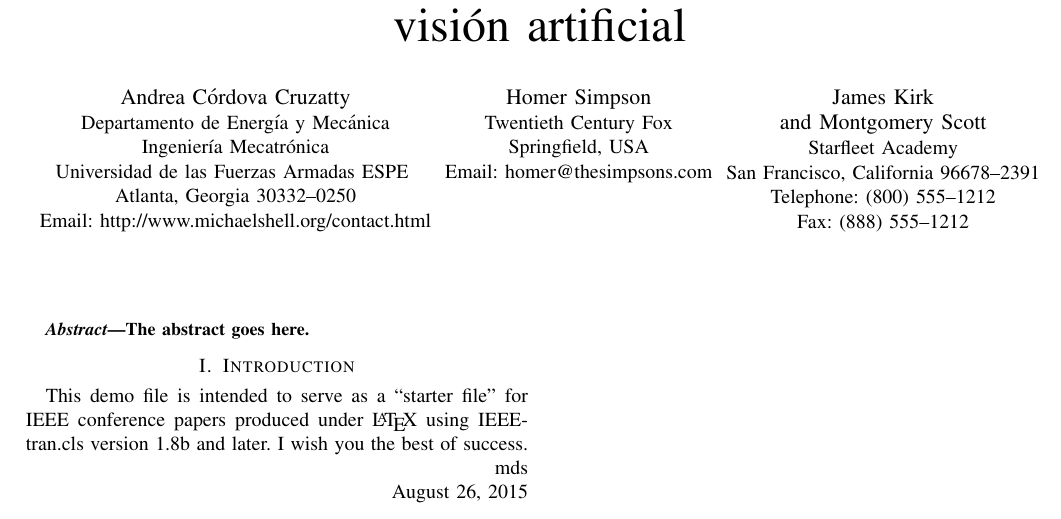
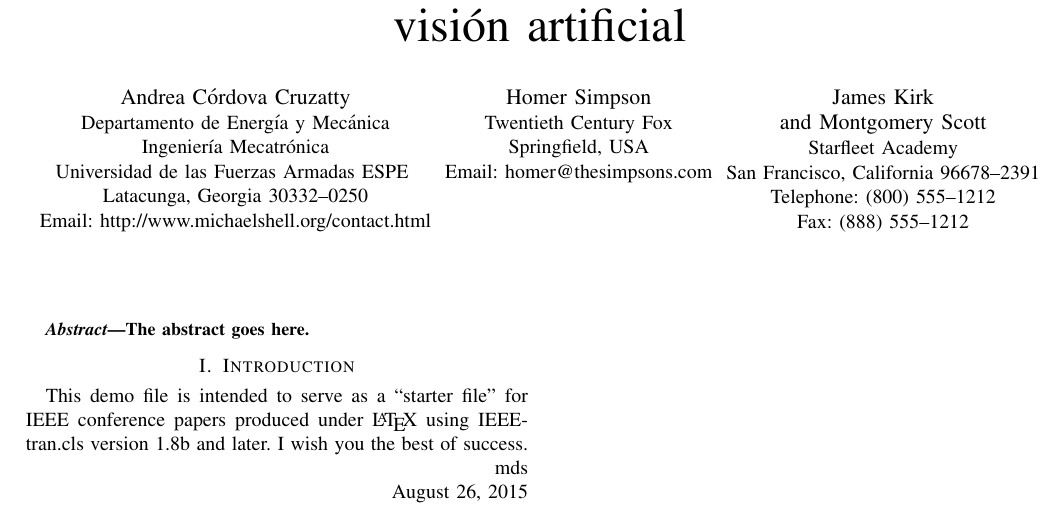
Before and after one commit to josejacomeb/PaperIEEE, a LaTeX paper (PaperBCJ.tex): part of the page, cut so that both start at the same text. Compiled offline with pdfLaTeX.

Commit message:
Corregido archivo de las tildes

```diff
--- a/PaperBCJ.tex
+++ b/PaperBCJ.tex
@@ -320,16 +320,16 @@
 % not capitalized unless they are the first or last word of the title.
 % Linebreaks \\ can be used within to get better formatting as desired.
 % Do not put math or special symbols in the title.
-\title{Detecci\'on de malas hierbas a través\\ de técnicas de redes neuronales convolucionales y visión artificial}
+\title{Detecci\'on de malas hierbas a trav\'es\\ de t\'ecnicas de redes neuronales convolucionales y visi\'on artificial}
 
 
 % author names and affiliations
 % use a multiple column layout for up to three different
 % affiliations
-\author{\IEEEauthorblockN{Andrea Córdova Cruzatty}
-\IEEEauthorblockA{Departamento de Energía y Mecánica\\Ingeniería Mecatrónica\\
+\author{\IEEEauthorblockN{Andrea C\'ordova Cruzatty}
+\IEEEauthorblockA{Departamento de Energ\'ia y Mec\'anica\\Ingenier\'ia Mecatr\'onica\\
 Universidad de las Fuerzas Armadas ESPE \\
-Atlanta, Georgia 30332--0250\\
+Latacunga, Georgia 30332--0250\\
 Email: http://www.michaelshell.org/contact.html}
 \and
 \IEEEauthorblockN{Homer Simpson}
```
Also changed, not shown: PaperBCJ.pdf.
